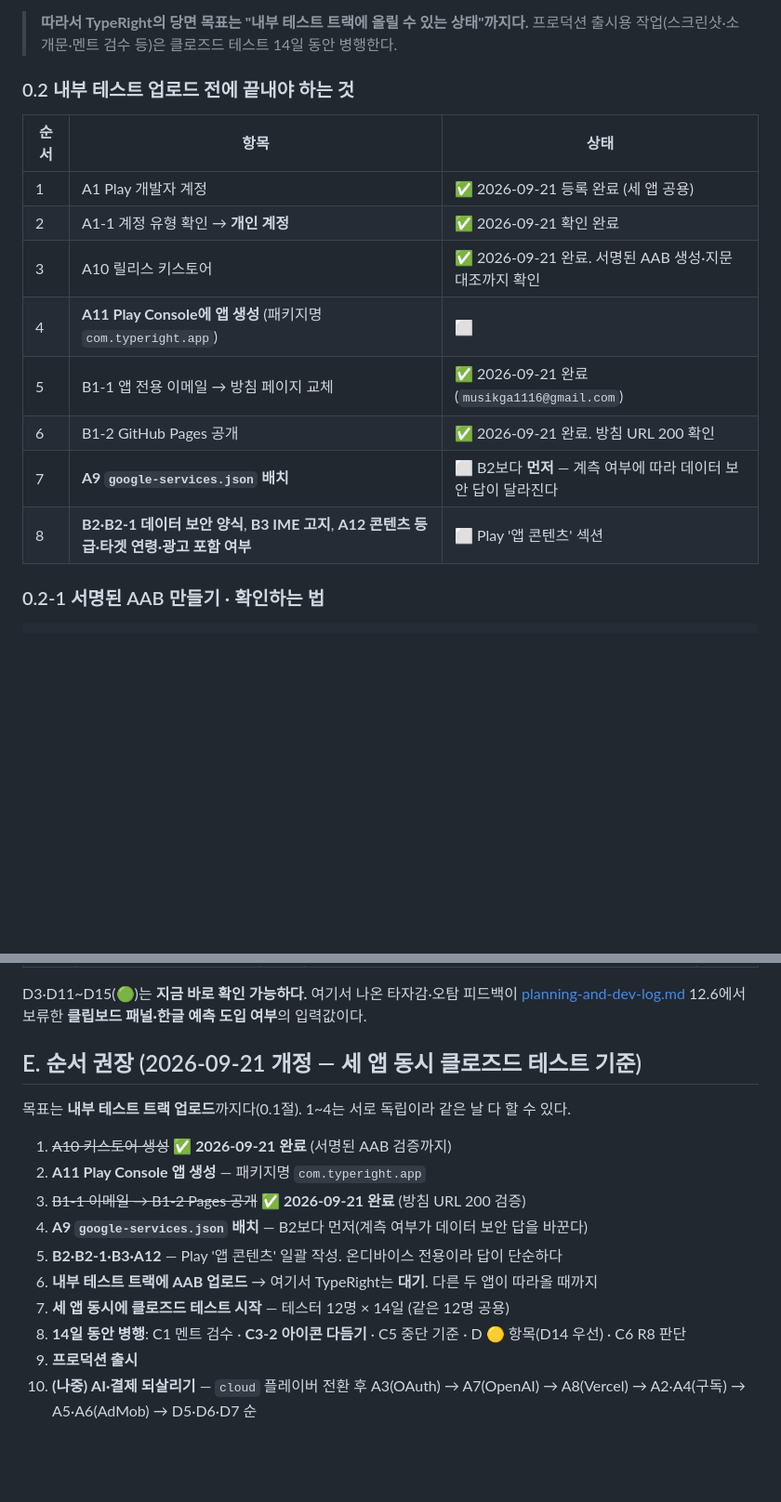
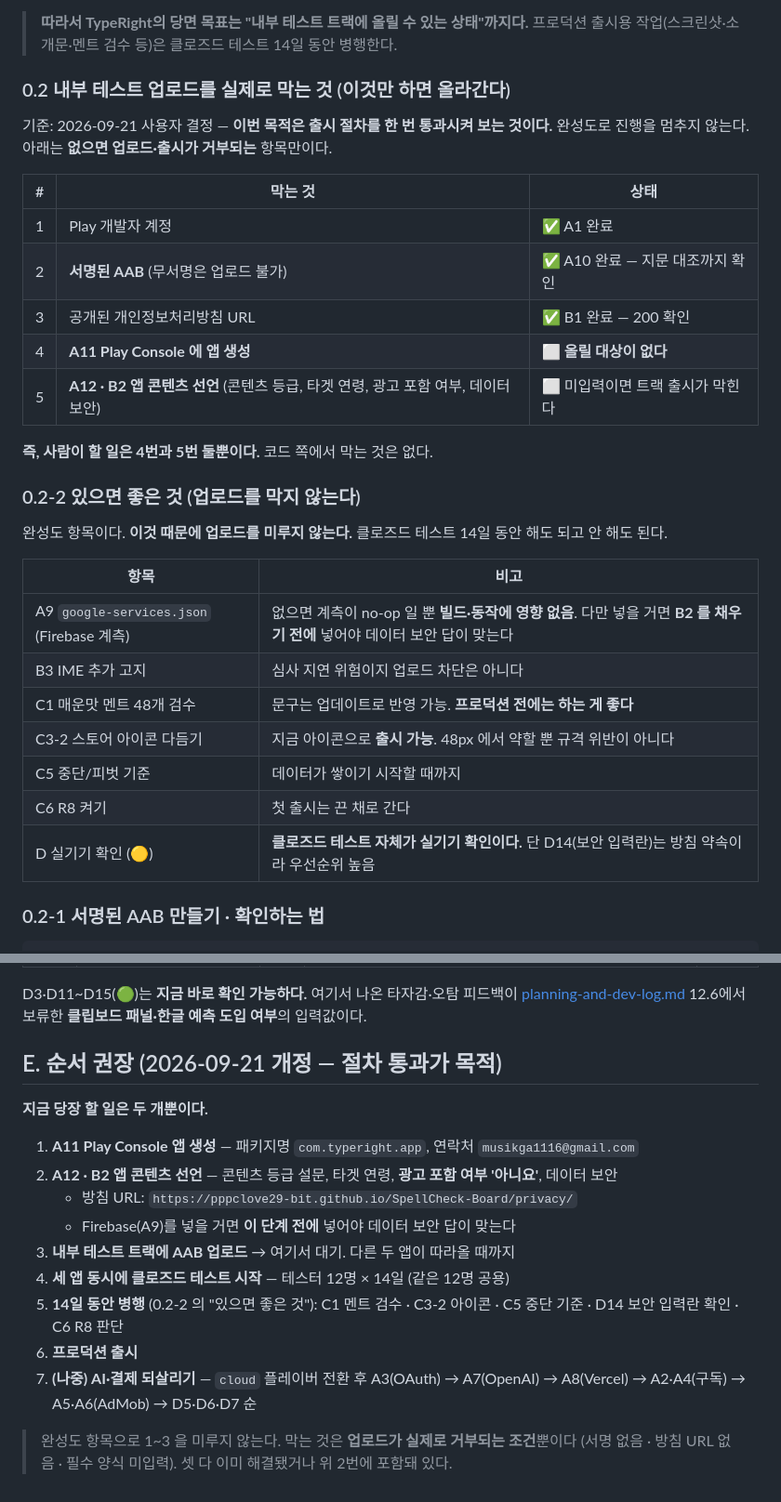
Before and after one commit to pppclove29-bit/SpellCheck-Board, a Markdown page: docs/human-todo.md, 2 parts joined by grey strips. Shown at 93% size. Rendered like a GitHub page; blank space fills up the shorter version.

Commit message:
docs: 판단 기준을 완성도에서 절차 통과로 조정
사용자 지시: 이번 목적은 출시 절차를 한 번 통과시켜 보는 것이다.
진행을 막는 것은 "업로드가 실제로 거부되는 조건"뿐으로 한정한다.

- human-todo 0.2 를 "실제로 막는 것" / 0.2-2 "있으면 좋은 것"으로 분리
- 지금 막는 것은 둘뿐이고 둘 다 Play Console 작업이다:
  A11(앱 생성), A12·B2(앱 콘텐츠 선언). 코드 쪽에서 막는 것은 없다
- A9(Firebase)·B3·C1·C3-2·C5·C6·D 🟡 는 막지 않는 항목으로 내렸다
- C3-2(아이콘 다듬기)를 "권장"에서 "선택·막지 않음"으로 완화.
  지금 아이콘으로 출시한다
- 단서는 유지: A9 를 할 거면 B2 보다 먼저, D14 는 방침 약속이라 우선순위 유지
- 테스트 기준은 낮추지 않는다(dev-log 22절에 명시)

테스트: keyboard 177 x2, app 11 x2 = 376개 통과 / 실패 0.

Co-Authored-By: Claude Opus 5 (1M context) <noreply@anthropic.com>

```diff
--- a/docs/human-todo.md
+++ b/docs/human-todo.md
@@ -23,18 +23,34 @@ TypeRight가 가장 앞서 있지만 **혼자 먼저 보내지 않는다.**
 > **따라서 TypeRight의 당면 목표는 "내부 테스트 트랙에 올릴 수 있는 상태"까지다.**
 > 프로덕션 출시용 작업(스크린샷·소개문·멘트 검수 등)은 클로즈드 테스트 14일 동안 병행한다.
 
-### 0.2 내부 테스트 업로드 **전에** 끝내야 하는 것
+### 0.2 내부 테스트 업로드를 **실제로 막는 것** (이것만 하면 올라간다)
 
-| 순서 | 항목 | 상태 |
+기준: 2026-09-21 사용자 결정 — **이번 목적은 출시 절차를 한 번 통과시켜 보는 것이다.**
+완성도로 진행을 멈추지 않는다. 아래는 **없으면 업로드·출시가 거부되는** 항목만이다.
+
+| # | 막는 것 | 상태 |
 |---|---|---|
-| 1 | A1 Play 개발자 계정 | ✅ 2026-09-21 등록 완료 (세 앱 공용) |
-| 2 | A1-1 계정 유형 확인 → **개인 계정** | ✅ 2026-09-21 확인 완료 |
-| 3 | A10 릴리스 키스토어 | ✅ 2026-09-21 완료. 서명된 AAB 생성·지문 대조까지 확인 |
-| 4 | **A11 Play Console에 앱 생성** (패키지명 `com.typeright.app`) | ⬜ |
-| 5 | B1-1 앱 전용 이메일 → 방침 페이지 교체 | ✅ 2026-09-21 완료 (`musikga1116@gmail.com`) |
-| 6 | B1-2 GitHub Pages 공개 | ✅ 2026-09-21 완료. 방침 URL 200 확인 |
-| 7 | **A9 `google-services.json` 배치** | ⬜ B2보다 **먼저** — 계측 여부에 따라 데이터 보안 답이 달라진다 |
-| 8 | **B2·B2-1 데이터 보안 양식**, **B3 IME 고지**, **A12 콘텐츠 등급·타겟 연령·광고 포함 여부** | ⬜ Play '앱 콘텐츠' 섹션 |
+| 1 | Play 개발자 계정 | ✅ A1 완료 |
+| 2 | **서명된 AAB** (무서명은 업로드 불가) | ✅ A10 완료 — 지문 대조까지 확인 |
+| 3 | 공개된 개인정보처리방침 URL | ✅ B1 완료 — 200 확인 |
+| 4 | **A11 Play Console 에 앱 생성** | ⬜ **올릴 대상이 없다** |
+| 5 | **A12 · B2 앱 콘텐츠 선언** (콘텐츠 등급, 타겟 연령, 광고 포함 여부, 데이터 보안) | ⬜ 미입력이면 트랙 출시가 막힌다 |
+
+**즉, 사람이 할 일은 4번과 5번 둘뿐이다.** 코드 쪽에서 막는 것은 없다.
+
+### 0.2-2 있으면 좋은 것 (업로드를 막지 않는다)
+
+완성도 항목이다. **이것 때문에 업로드를 미루지 않는다.** 클로즈드 테스트 14일 동안 해도 되고 안 해도 된다.
+
+| 항목 | 비고 |
+|---|---|
+| A9 `google-services.json` (Firebase 계측) | 없으면 계측이 no-op 일 뿐 **빌드·동작에 영향 없음**. 다만 넣을 거면 **B2 를 채우기 전에** 넣어야 데이터 보안 답이 맞는다 |
+| B3 IME 추가 고지 | 심사 지연 위험이지 업로드 차단은 아니다 |
+| C1 매운맛 멘트 48개 검수 | 문구는 업데이트로 반영 가능. **프로덕션 전에는 하는 게 좋다** |
+| C3-2 스토어 아이콘 다듬기 | 지금 아이콘으로 **출시 가능**. 48px 에서 약할 뿐 규격 위반이 아니다 |
+| C5 중단/피벗 기준 | 데이터가 쌓이기 시작할 때까지 |
+| C6 R8 켜기 | 첫 출시는 끈 채로 간다 |
+| D 실기기 확인 (🟡) | **클로즈드 테스트 자체가 실기기 확인이다.** 단 D14(보안 입력란)는 방침 약속이라 우선순위 높음 |
 
 ### 0.2-1 서명된 AAB 만들기 · 확인하는 법
 
@@ -158,18 +174,21 @@ B4(환불 문구), C2(광고 보상량), D5·D6·D7.
 D3·D11~D15(🟢)는 **지금 바로 확인 가능하다.** 여기서 나온 타자감·오탐 피드백이
 [planning-and-dev-log.md](planning-and-dev-log.md) 12.6에서 보류한 **클립보드 패널·한글 예측 도입 여부**의 입력값이다.
 
-## E. 순서 권장 (2026-09-21 개정 — 세 앱 동시 클로즈드 테스트 기준)
+## E. 순서 권장 (2026-09-21 개정 — 절차 통과가 목적)
 
-목표는 **내부 테스트 트랙 업로드**까지다(0.1절). 1~4는 서로 독립이라 같은 날 다 할 수 있다.
+**지금 당장 할 일은 두 개뿐이다.**
 
-1. ~~A10 키스토어 생성~~ ✅ **2026-09-21 완료** (서명된 AAB 검증까지)
-2. **A11 Play Console 앱 생성** — 패키지명 `com.typeright.app`
-3. ~~B1-1 이메일 → B1-2 Pages 공개~~ ✅ **2026-09-21 완료** (방침 URL 200 검증)
-4. **A9 `google-services.json` 배치** — B2보다 먼저(계측 여부가 데이터 보안 답을 바꾼다)
-5. **B2·B2-1·B3·A12** — Play '앱 콘텐츠' 일괄 작성. 온디바이스 전용이라 답이 단순하다
-6. **내부 테스트 트랙에 AAB 업로드** → 여기서 TypeRight는 **대기**. 다른 두 앱이 따라올 때까지
-7. **세 앱 동시에 클로즈드 테스트 시작** — 테스터 12명 × 14일 (같은 12명 공용)
-8. **14일 동안 병행**: C1 멘트 검수 · **C3-2 아이콘 다듬기** · C5 중단 기준 · D 🟡 항목(D14 우선) · C6 R8 판단
-9. **프로덕션 출시**
-10. **(나중) AI·결제 되살리기** — `cloud` 플레이버 전환 후
-    A3(OAuth) → A7(OpenAI) → A8(Vercel) → A2·A4(구독) → A5·A6(AdMob) → D5·D6·D7 순
+1. **A11 Play Console 앱 생성** — 패키지명 `com.typeright.app`, 연락처 `musikga1116@gmail.com`
+2. **A12 · B2 앱 콘텐츠 선언** — 콘텐츠 등급 설문, 타겟 연령, **광고 포함 여부 '아니요'**, 데이터 보안
+   - 방침 URL: `https://pppclove29-bit.github.io/SpellCheck-Board/privacy/`
+   - Firebase(A9)를 넣을 거면 **이 단계 전에** 넣어야 데이터 보안 답이 맞는다
+3. **내부 테스트 트랙에 AAB 업로드** → 여기서 대기. 다른 두 앱이 따라올 때까지
+4. **세 앱 동시에 클로즈드 테스트 시작** — 테스터 12명 × 14일 (같은 12명 공용)
+5. **14일 동안 병행** (0.2-2 의 "있으면 좋은 것"): C1 멘트 검수 · C3-2 아이콘 · C5 중단 기준 ·
+   D14 보안 입력란 확인 · C6 R8 판단
+6. **프로덕션 출시**
+7. **(나중) AI·결제 되살리기** — `cloud` 플레이버 전환 후
+   A3(OAuth) → A7(OpenAI) → A8(Vercel) → A2·A4(구독) → A5·A6(AdMob) → D5·D6·D7 순
+
+> 완성도 항목으로 1~3 을 미루지 않는다. 막는 것은 **업로드가 실제로 거부되는 조건**뿐이다
+> (서명 없음 · 방침 URL 없음 · 필수 양식 미입력). 셋 다 이미 해결됐거나 위 2번에 포함돼 있다.
```
Also changed, not shown: other parts of docs/human-todo.md (+1 -1 lines), docs/planning-and-dev-log.md (+22 -0 lines), docs/store-assets/README.md (+4 -3 lines).
